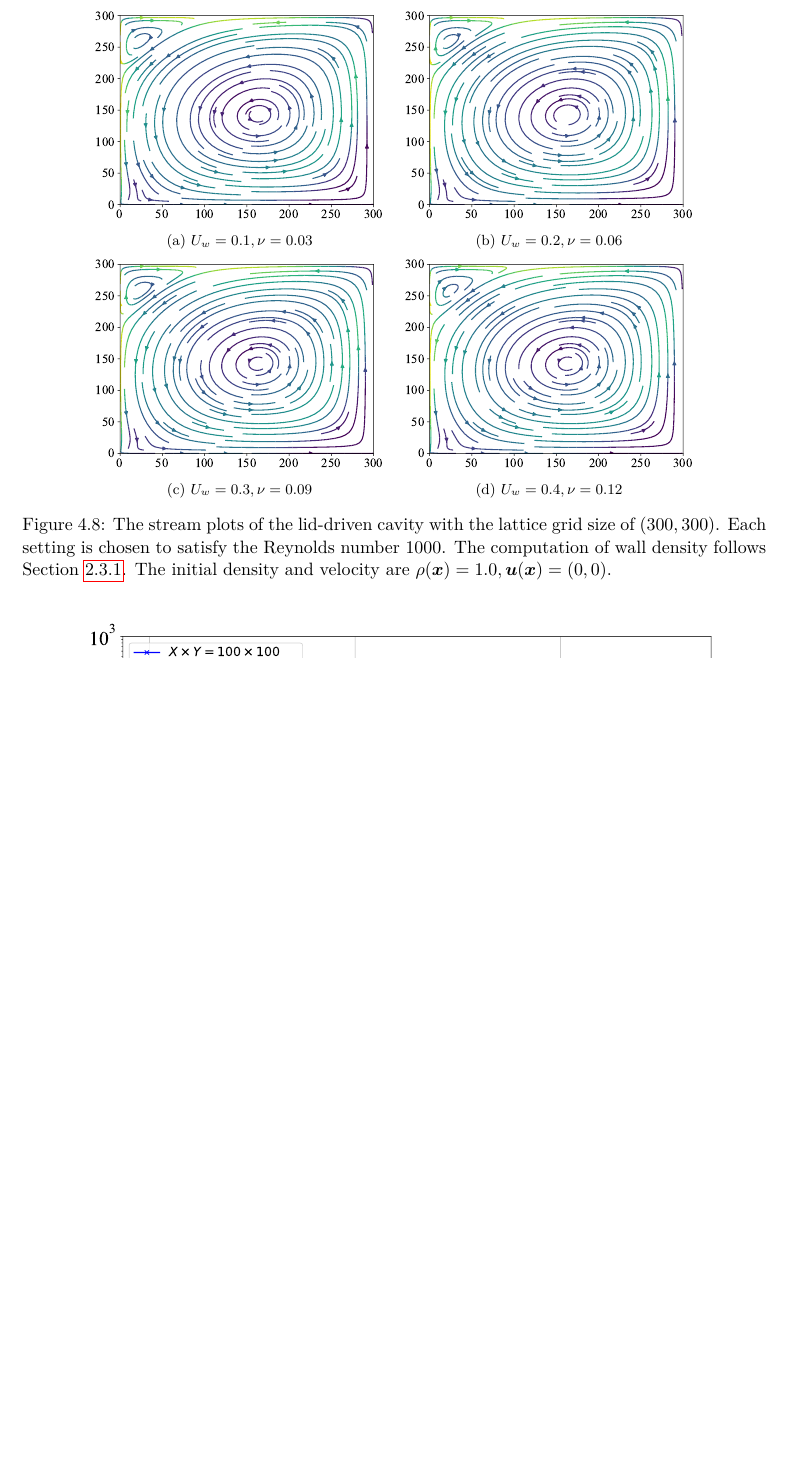
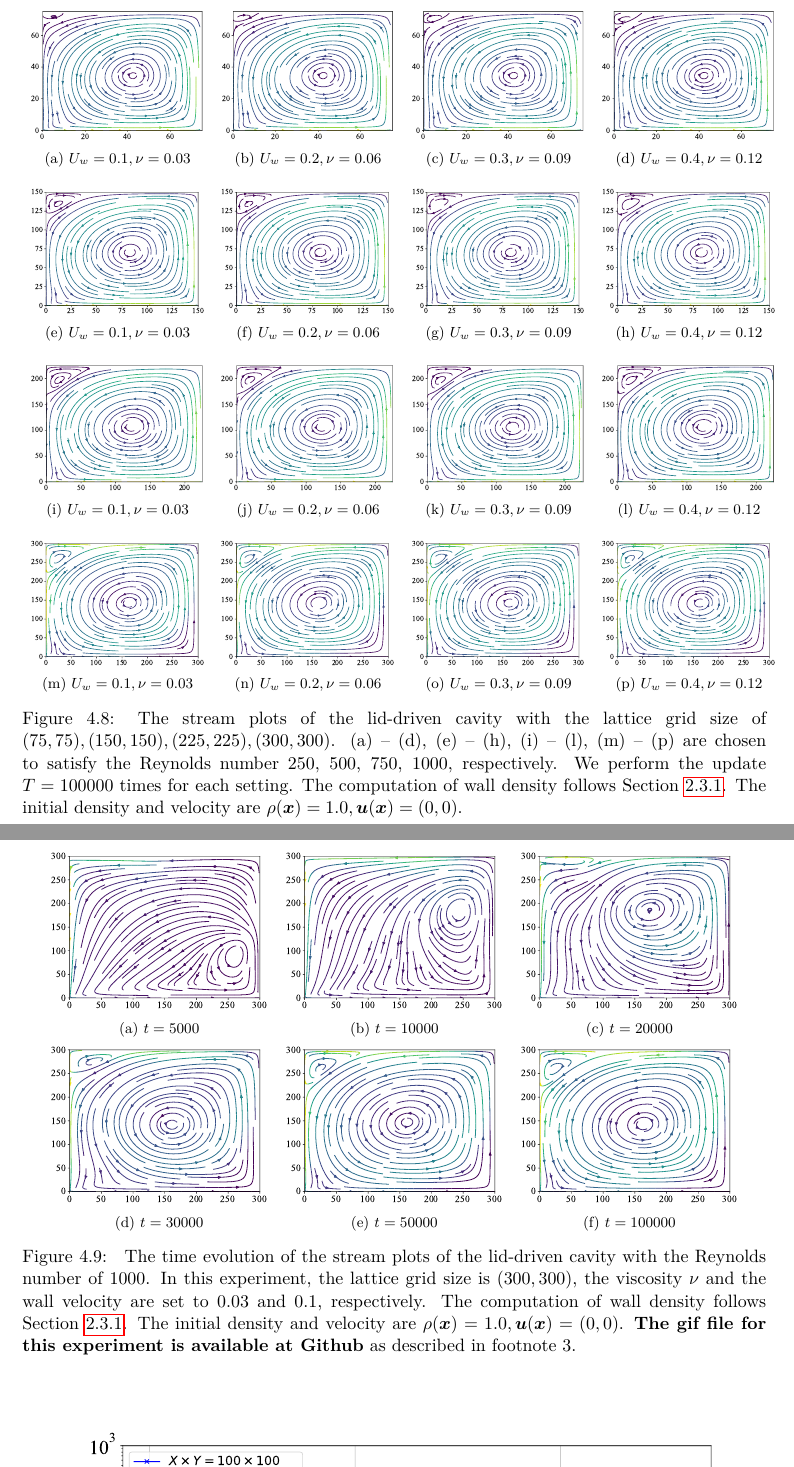
Before and after one commit to nabenabe0928/high-performance-computing-fluid-dynamics-with-python, a LaTeX document (submission/submission.tex, which reads submission/chapters/numerical-results.tex): part of page 18 of 21 before the commit and two parts of pages 17 and 18 of 21 after it, the two joined at a grey line, cut at the place of the change, the shorter picture padded with empty space. The pictures show the PDF file submission/submission.pdf that the author committed with the source.

Commit message:
[doc] Add the lower Reynolds experiments

```diff
--- a/submission/chapters/numerical-results.tex
+++ b/submission/chapters/numerical-results.tex
@@ -273,8 +273,9 @@ From this experiment, the moving wall can be validated.
   \caption{The velocity evolution at
   $x = 25$ in the lattice grid size of $(50, 50)$.
   The wall velocity $U_w$ at the bottom and the relaxation term $\omega$ are set
-  to $50$ and $0.3$ respectively.
-  The computation of wall density follows Section~\ref{boundary-wall-settings}.
+  to $0.5$ and $1.20$ respectively.
+  We use {\bf dry node} as described in Section~\ref{boundary-handling-section}
+  and the computation of wall density follows Section~\ref{boundary-wall-settings}.
   The initial density and velocity are $\rho(\xv) = 1.0, \uv(\xv) = (0, 0)$.
   \label{fig:couette-velocity-evolution}}
 \end{figure}
@@ -331,6 +332,8 @@ is dynamically similar if the Reynolds number and the geometry are similar~\cite
 Therefore, we present the results with various
 viscosity $\nu$ and the wall velocity $U = U_w$ that
 satisfy the Reynolds number of $1000$ under $L = X = Y = 300$
-in Figure~\ref{fig:sliding-lid-velocity-evolution}.
-All the settings converge to a similar flow in the end
+in Figure~\ref{fig:sliding-lid-reynolds-comparison}.
+In the figures, all the settings converge to a similar flow in the end
 as indicated in the key property of the Reynolds number.
+Figure~\ref{fig:sliding-lid-velocity-evolution} shows the time evolution of
+the streaming plot with the Reynolds number of $1000$.
@@ -339,4 +343,6 @@ Github}~\footnote{https://github.com/nabenabe0928/high-performance-computing-flu
-Note that all the experiments for Figure~\ref{fig:sliding-lid-velocity-evolution}
+Github}~\footnote{https://github.com/nabenabe0928/high-performance-computing-fluid-dynamics-with-python/}.
+Note that all the experiments for
+Figure~\ref{fig:sliding-lid-reynolds-comparison}, \ref{fig:sliding-lid-velocity-evolution}
 are {\bf performed using MPI of 9 processes}
 and Table~\ref{tab:parallel-validation}
 shows the validation of the parallel implementation.
@@ -357,26 +363,99 @@ is $0.0$, it is obvious that
 \begin{figure}[t]
   \begin{center}
     \subfloat[$U_w = 0.1, \nu = 0.03$]{
-      \includegraphics[width=0.40\textwidth]{../log/sliding_lid_W0.10_visc0.03_size300/fig/vel_flow095000.pdf}
+      \includegraphics[width=0.24\textwidth]{../log/sliding_lid_W0.10_visc0.03_size75x75/fig/vel_flow095000.pdf}
     }
     \subfloat[$U_w = 0.2, \nu = 0.06$]{
-      \includegraphics[width=0.40\textwidth]{../log/sliding_lid_W0.20_visc0.06_size300/fig/vel_flow095000.pdf}
+      \includegraphics[width=0.24\textwidth]{../log/sliding_lid_W0.20_visc0.06_size75x75/fig/vel_flow095000.pdf}
+    }
+    \subfloat[$U_w = 0.3, \nu = 0.09$]{
+      \includegraphics[width=0.24\textwidth]{../log/sliding_lid_W0.30_visc0.09_size75x75/fig/vel_flow095000.pdf}
+    }
+    \subfloat[$U_w = 0.4, \nu = 0.12$]{
+      \includegraphics[width=0.24\textwidth]{../log/sliding_lid_W0.40_visc0.12_size75x75/fig/vel_flow095000.pdf}
+    }\\
+    \subfloat[$U_w = 0.1, \nu = 0.03$]{
+      \includegraphics[width=0.24\textwidth]{../log/sliding_lid_W0.10_visc0.03_size150x150/fig/vel_flow095000.pdf}
+    }
+    \subfloat[$U_w = 0.2, \nu = 0.06$]{
+      \includegraphics[width=0.24\textwidth]{../log/sliding_lid_W0.20_visc0.06_size150x150/fig/vel_flow095000.pdf}
+    }
+    \subfloat[$U_w = 0.3, \nu = 0.09$]{
+      \includegraphics[width=0.24\textwidth]{../log/sliding_lid_W0.30_visc0.09_size150x150/fig/vel_flow095000.pdf}
+    }
+    \subfloat[$U_w = 0.4, \nu = 0.12$]{
+      \includegraphics[width=0.24\textwidth]{../log/sliding_lid_W0.40_visc0.12_size150x150/fig/vel_flow095000.pdf}
+    }\\
+    \subfloat[$U_w = 0.1, \nu = 0.03$]{
+      \includegraphics[width=0.24\textwidth]{../log/sliding_lid_W0.10_visc0.03_size225x225/fig/vel_flow095000.pdf}
+    }
+    \subfloat[$U_w = 0.2, \nu = 0.06$]{
+      \includegraphics[width=0.24\textwidth]{../log/sliding_lid_W0.20_visc0.06_size225x225/fig/vel_flow095000.pdf}
+    }
+    \subfloat[$U_w = 0.3, \nu = 0.09$]{
+      \includegraphics[width=0.24\textwidth]{../log/sliding_lid_W0.30_visc0.09_size225x225/fig/vel_flow095000.pdf}
+    }
+    \subfloat[$U_w = 0.4, \nu = 0.12$]{
+      \includegraphics[width=0.24\textwidth]{../log/sliding_lid_W0.40_visc0.12_size225x225/fig/vel_flow095000.pdf}
+    }\\
+    \subfloat[$U_w = 0.1, \nu = 0.03$]{
+      \includegraphics[width=0.24\textwidth]{../log/sliding_lid_W0.10_visc0.03_size300/fig/vel_flow095000.pdf}
+    }
+    \subfloat[$U_w = 0.2, \nu = 0.06$]{
+      \includegraphics[width=0.24\textwidth]{../log/sliding_lid_W0.20_visc0.06_size300/fig/vel_flow095000.pdf}
+    }
+    \subfloat[$U_w = 0.3, \nu = 0.09$]{
+      \includegraphics[width=0.24\textwidth]{../log/sliding_lid_W0.30_visc0.09_size300/fig/vel_flow095000.pdf}
+    }
+    \subfloat[$U_w = 0.4, \nu = 0.12$]{
+      \includegraphics[width=0.24\textwidth]{../log/sliding_lid_W0.40_visc0.12_size300/fig/vel_flow095000.pdf}
+    }\\
+    \caption{The stream plots of the lid-driven cavity
+    with the lattice grid size of $(75, 75), (150, 150), (225, 225), (300, 300)$.
+    (a) -- (d), (e) -- (h), (i) -- (l), (m) -- (p) are chosen to satisfy the Reynolds number
+    250, 500, 750, 1000, respectively.
+    We perform the update $T = 100000$ times for each setting.
+    The computation of wall density follows Section~\ref{boundary-wall-settings}.
+    The initial density and velocity are $\rho(\xv) = 1.0, \uv(\xv) = (0, 0)$.
+      \label{fig:sliding-lid-reynolds-comparison}}
+  \end{center}
+\end{figure}
+
+\begin{figure}[t]
+  \begin{center}
+    \subfloat[$t = 5000$]{
+      \includegraphics[width=0.30\textwidth]{../log/sliding_lid_W0.10_visc0.03_size300/fig/vel_flow005000.pdf}
+    }
+    \subfloat[$t = 10000$]{
+      \includegraphics[width=0.30\textwidth]{../log/sliding_lid_W0.10_visc0.03_size300/fig/vel_flow010000.pdf}
+    }
+    \subfloat[$t = 20000$]{
+      \includegraphics[width=0.30\textwidth]{../log/sliding_lid_W0.10_visc0.03_size300/fig/vel_flow020000.pdf}
     }\\
     \vspace{-3mm}
-    \subfloat[$U_w = 0.3, \nu = 0.09$]{
-      \includegraphics[width=0.40\textwidth]{../log/sliding_lid_W0.30_visc0.09_size300/fig/vel_flow095000.pdf}
+    \subfloat[$t = 30000$]{
+      \includegraphics[width=0.30\textwidth]{../log/sliding_lid_W0.10_visc0.03_size300/fig/vel_flow030000.pdf}
     }
-    \subfloat[$U_w = 0.4, \nu = 0.12$]{
-      \includegraphics[width=0.40\textwidth]{../log/sliding_lid_W0.40_visc0.12_size300/fig/vel_flow095000.pdf}
+    \subfloat[$t = 50000$]{
+      \includegraphics[width=0.30\textwidth]{../log/sliding_lid_W0.10_visc0.03_size300/fig/vel_flow050000.pdf}
+    }
+    \subfloat[$t = 100000$]{
+      \includegraphics[width=0.30\textwidth]{../log/sliding_lid_W0.10_visc0.03_size300/fig/vel_flow095000.pdf}
     }\\
-    \caption{The stream plots of the lid-driven cavity
-    with the lattice grid size of $(300, 300)$.
-    Each setting is chosen to satisfy the Reynolds number 1000.
+    \caption{
+      The time evolution of the stream plots of the lid-driven cavity
+    with the Reynolds number of $1000$.
+    In this experiment, the lattice grid size is $(300, 300)$,
+    the viscosity $\nu$ and the wall velocity are set to $0.03$ and $0.1$, respectively.
     The computation of wall density follows Section~\ref{boundary-wall-settings}.
     The initial density and velocity are $\rho(\xv) = 1.0, \uv(\xv) = (0, 0)$.
-      \label{fig:sliding-lid-velocity-evolution}}
+    {\bf The gif file for this experiment is available at Github} as described in footnote 3.
+    }
+    \label{fig:sliding-lid-velocity-evolution}
   \end{center}
 \end{figure}
+
+% \footnotetext{aaaaa}
 
 \begin{table}
   \begin{center}
```
Also changed, not shown: submission/chapters/implementation.tex (+17 -11 lines), submission/chapters/lattice-boltzmann-method.tex (+15 -33 lines), submission/submission.tex (+1 -0 lines), submission/submission.pdf, submission/chapters/numerical-results.tex (18 more changed lines).
